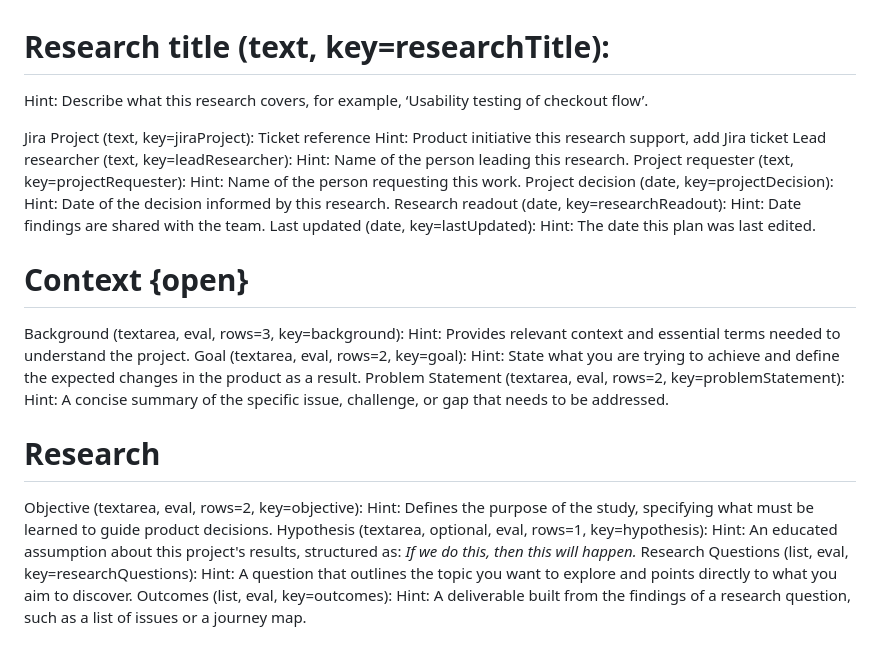
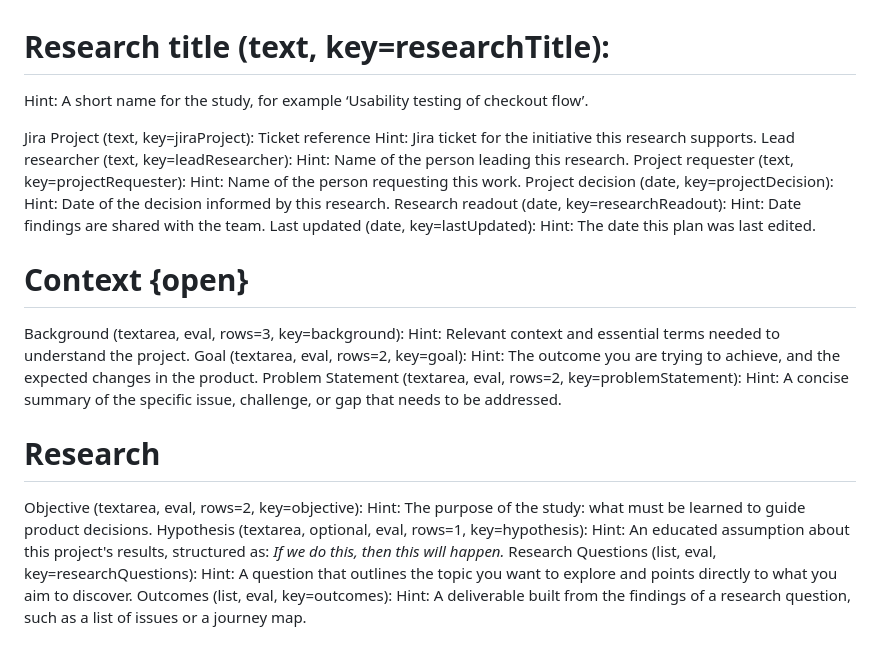
Before and after one commit to GustavoBerumen/research-plan-app, a Markdown page: research-plan-template.md, the part around the change. GitHub-like rendering.

Commit message:
Standardise the hints to open with a noun
Twenty of the twenty-four already did. Four opened with a verb — Describe,
Provides, State, Defines — so a reader met an instruction in some fields and a
description in others.

  Research title  86 -> 77   A short name for the study, for example…
  Background      79 -> 70   Relevant context and essential terms…
  Goal            96 -> 79   The outcome you are trying to achieve, and…
  Objective       93 -> 74   The purpose of the study: what must be learned…

Dropping the verb shortened every one, which was the point: 57 characters
lighter across the five changed hints, none longer.

The fifth is Jira Project. It already opened with a noun but did not agree
with itself — "Product initiative this research support, add Jira ticket" —
and mixed a description with an instruction. Now "Jira ticket for the
initiative this research supports.", three characters shorter. Flagged as a
typo twice before; fixed here because this is a grammar pass.

Also strips a trailing space from the Outcomes hint.

Not touched: Feedback still reads "anything else worth noting that didn't fit
elsewhere in this plan", which opens with a noun but describes the catch-all
the field used to be rather than the feedback it is now. That is a meaning
change, not a grammar one.

Verified in the rendered form: 23 hints, none opening with a verb.

Co-Authored-By: Claude Opus 5 <noreply@anthropic.com>

```diff
--- a/research-plan-template.md
+++ b/research-plan-template.md
@@ -76,10 +76,10 @@ next "#" heading) become the header's meta fields (owner, dates, etc).
 -->
 
 # Research title (text, key=researchTitle):
-  Hint: Describe what this research covers, for example, ‘Usability testing of checkout flow’.
+  Hint: A short name for the study, for example ‘Usability testing of checkout flow’.
 
 Jira Project (text, key=jiraProject): Ticket reference
-  Hint: Product initiative this research support, add Jira ticket
+  Hint: Jira ticket for the initiative this research supports.
 Lead researcher (text, key=leadResearcher):
   Hint: Name of the person leading this research.
 Project requester (text, key=projectRequester):
@@ -94,15 +94,15 @@ Last updated (date, key=lastUpdated):
 # Context {open}
 
 Background (textarea, eval, rows=3, key=background):
-  Hint: Provides relevant context and essential terms needed to understand the project.
+  Hint: Relevant context and essential terms needed to understand the project.
 Goal (textarea, eval, rows=2, key=goal):
-  Hint: State what you are trying to achieve and define the expected changes in the product as a result.
+  Hint: The outcome you are trying to achieve, and the expected changes in the product.
 Problem Statement (textarea, eval, rows=2, key=problemStatement):
   Hint: A concise summary of the specific issue, challenge, or gap that needs to be addressed.
 # Research
 
 Objective (textarea, eval, rows=2, key=objective):
-  Hint: Defines the purpose of the study, specifying what must be learned to guide product decisions.
+  Hint: The purpose of the study: what must be learned to guide product decisions.
 Hypothesis (textarea, optional, eval, rows=1, key=hypothesis):
   Hint: An educated assumption about this project's results, structured as: *If we do this, then this will happen.*
 Research Questions (list, eval, key=researchQuestions):
```
